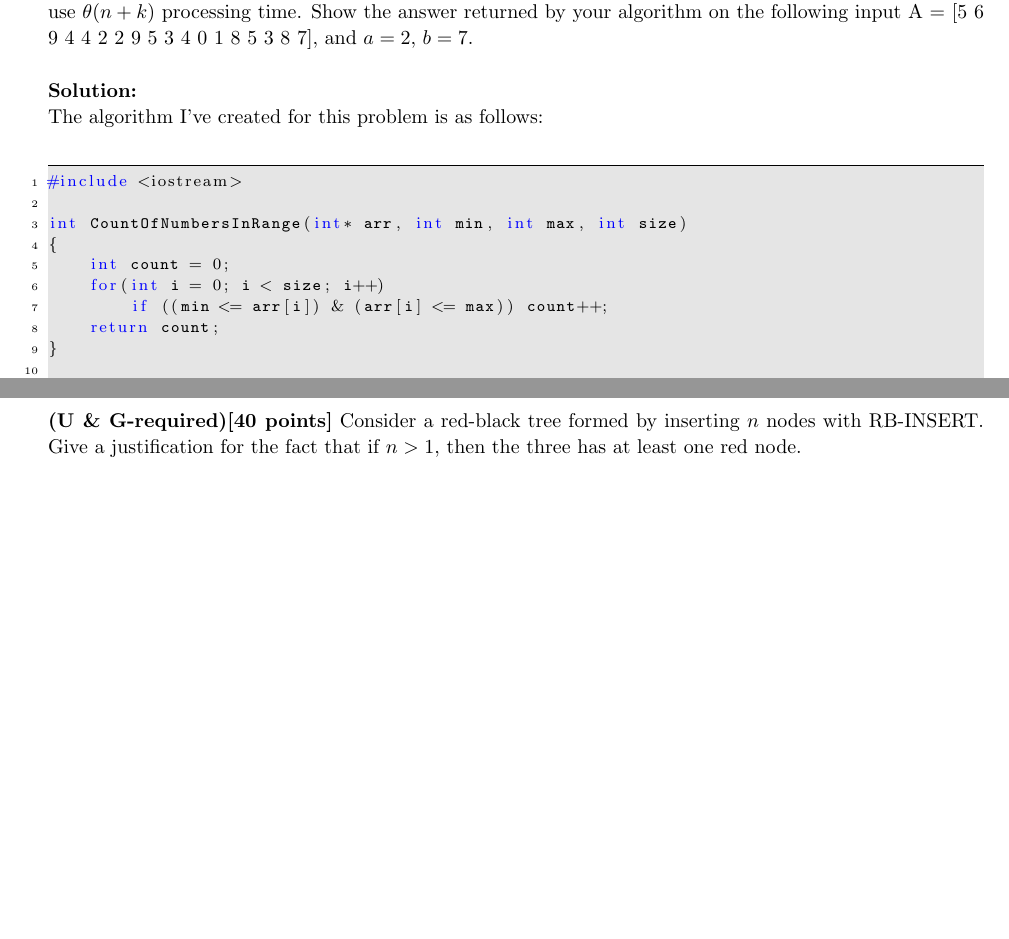
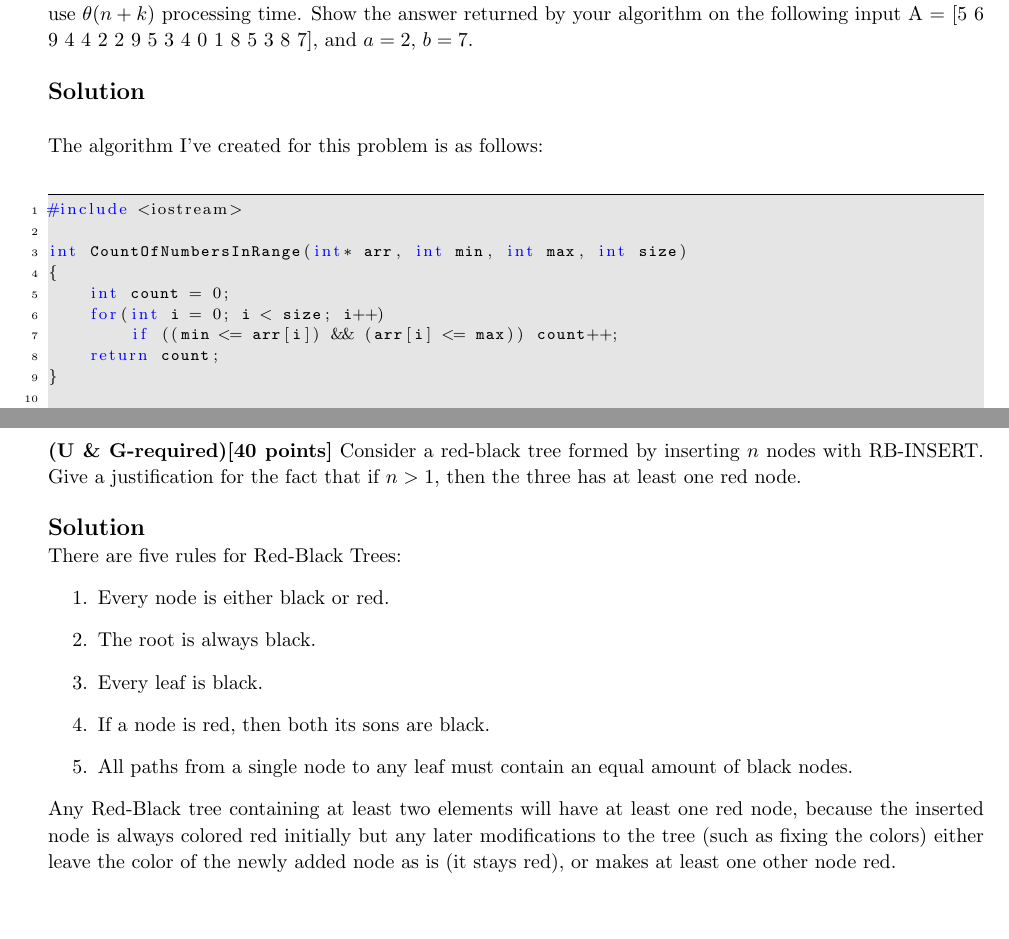
Before and after one commit to matthewjberger/cs477Berger, a LaTeX problem sheet (Homework_4/homework4.tex): two parts of pages 4 and 5 of 6, joined at a grey line, cut so that both start at the same text. Compiled offline with pdfLaTeX.

Commit message:
Solve third problem of fourth assignment.

```diff
--- a/Homework_4/homework4.tex
+++ b/Homework_4/homework4.tex
@@ -367,7 +367,7 @@ backgroundcolor=\color{lbcolor},
     \textbf{(U \& G-required)[40 points]}
     Implement in C or C++ an algorithm that given $n$ integers in the range $0$ to $k$ returns how many of the $n$ integers fall into a range $[a..b]$, given as an input. Your algorithm should use $\theta(n+k)$ processing time. Show the answer returned by your algorithm on the following input A = [5 6 9 4 4 2 2 9 5 3 4 0 1 8 5 3 8 7], and $a=2$, $b=7$. \\
 
-    \textbf{Solution:}
+    \solution \\
 
     The algorithm I've created for this problem is as follows:
     \begin{lstlisting}
@@ -377,7 +377,7 @@ int CountOfNumbersInRange(int* arr, int min, int max, int size)
 {
     int count = 0;
     for(int i = 0; i < size; i++)
-        if ((min <= arr[i]) & (arr[i] <= max)) count++;
+        if ((min <= arr[i]) && (arr[i] <= max)) count++;
     return count;
 }
 
@@ -410,7 +410,20 @@ Numbers between range 2 and 7: 12
 \pagebreak
 
 \begin{homeworkProblem}
-    \textbf{(U \& G-required)[40 points]} Consider a red-black tree formed by inserting $n$ nodes with RB-INSERT. Give a justification for the fact that if $n > 1$, then the three has at least one red node.
+    \textbf{(U \& G-required)[40 points]} Consider a red-black tree formed by inserting $n$ nodes with RB-INSERT. Give a justification for the fact that if $n > 1$, then the three has at least one red node. \\
+
+    \solution
+
+    There are five rules for Red-Black Trees:
+    \begin{enumerate}
+    	\item Every node is either black or red.
+    	\item The root is always black.
+    	\item Every leaf is black.
+    	\item If a node is red, then both its sons are black.
+    	\item All paths from a single node to any leaf must contain an equal amount of black nodes.
+    \end{enumerate}
+
+    Any Red-Black tree containing at least two elements will have at least one red node, because the inserted node is always colored red initially but any later modifications to the tree (such as fixing the colors) either leave the color of the newly added node as is (it stays red), or makes at least one other node red.
 \end{homeworkProblem}
 
 \pagebreak
```
Also changed, not shown: Homework_4/homework4.tex (2 more changed lines).
